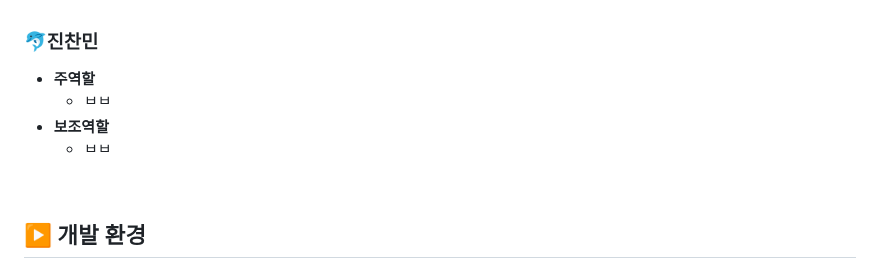
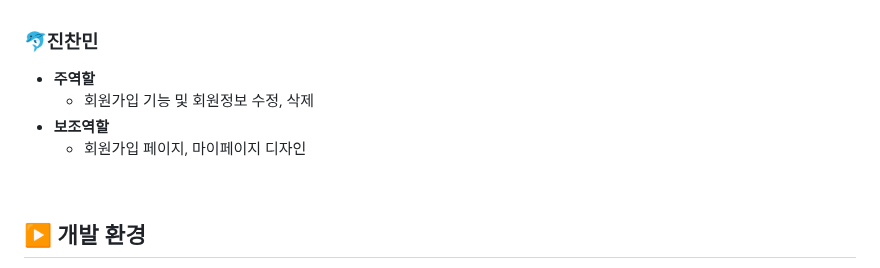
Before and after one commit to KIMGACHE/TripPlanner, a Markdown page: README.md, the part around the change. Drawn GitHub-style.

```diff
--- a/README.md
+++ b/README.md
@@ -82,9 +82,9 @@
 ### 🐬진찬민
 
 - **주역할**
-    - ㅂㅂ
+    - 회원가입 기능 및 회원정보 수정, 삭제
 - **보조역할**
-    - ㅂㅂ
+    - 회원가입 페이지, 마이페이지 디자인
 
 <br>
 
```
